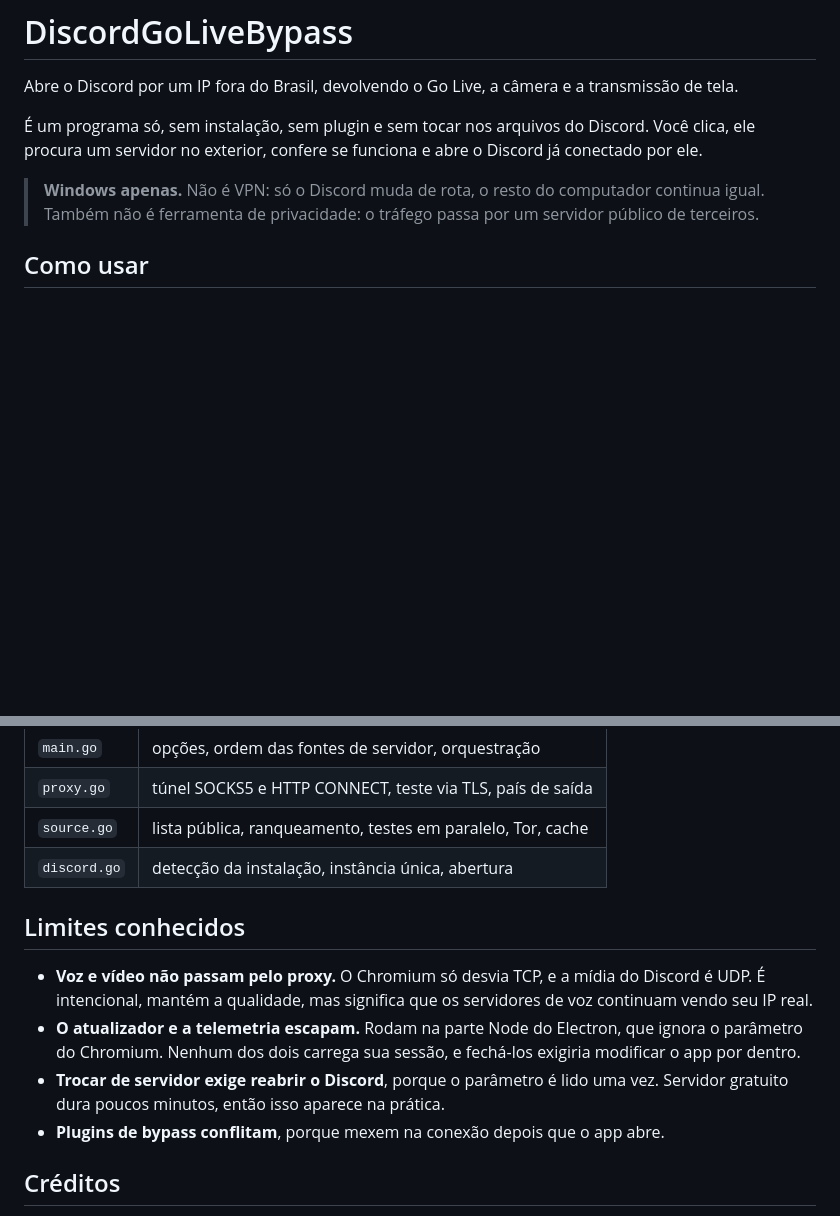
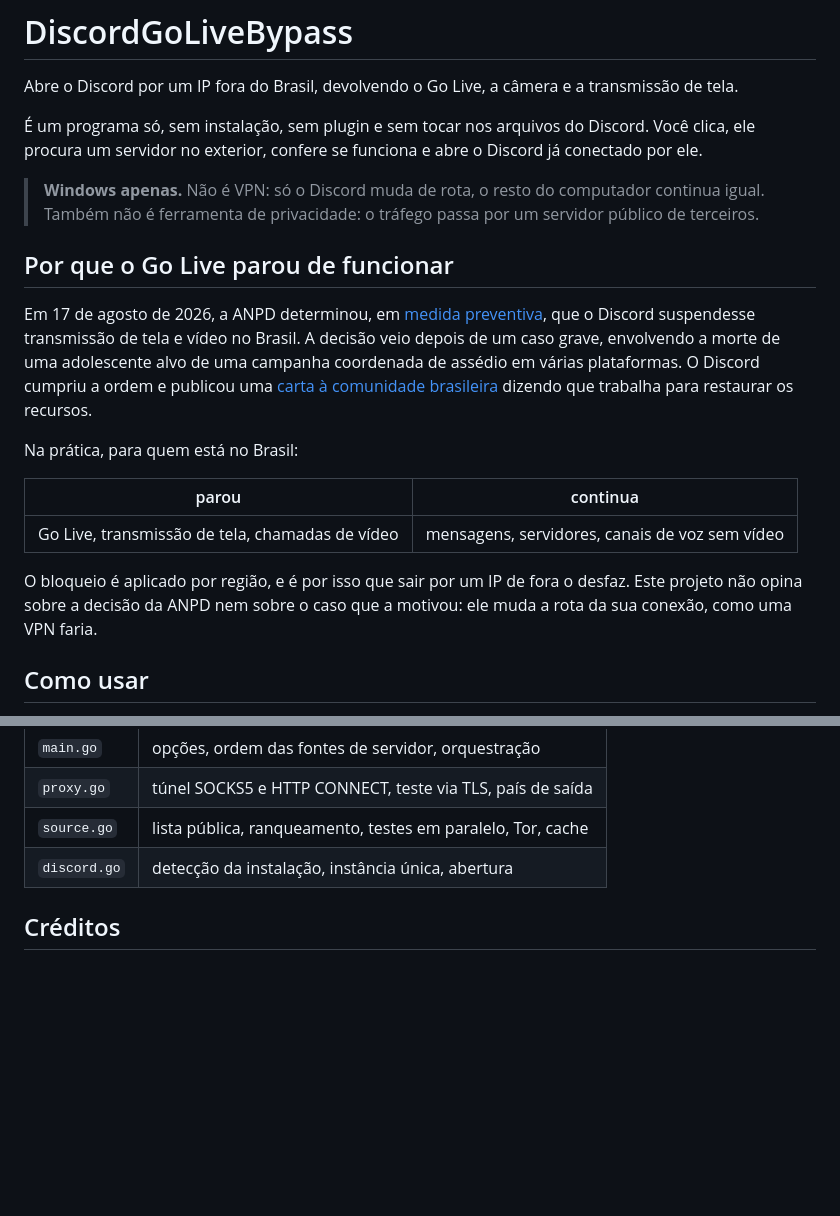
Before and after one commit to thomassolcia/DiscordGoLiveBypass, a Markdown page: README.md, 2 parts joined by grey strips. Rendered like a GitHub page; blank space fills up the shorter version.

Commit message:
:books: docs: Contexto da suspensão e fim dos limites conhecidos
O README explicava como destravar o Go Live sem dizer em momento nenhum por que ele havia travado. Agora abre com o contexto: a medida preventiva da ANPD de 17 de agosto de 2026, o caso que a motivou e a carta do Discord à comunidade brasileira, com link para as duas fontes.

Saiu junto a seção de limites conhecidos. Era uma lista de ressalvas que não mudam decisão nenhuma de quem só quer transmitir, incluindo detalhes de rota da mídia que interessam a quem mexe no código e não a quem usa. Esses continuam onde fazem sentido, na seção de como funciona por dentro.

```diff
--- a/README.md
+++ b/README.md
@@ -5,6 +5,18 @@ Abre o Discord por um IP fora do Brasil, devolvendo o Go Live, a câmera e a tra
 É um programa só, sem instalação, sem plugin e sem tocar nos arquivos do Discord. Você clica, ele procura um servidor no exterior, confere se funciona e abre o Discord já conectado por ele.
 
 > **Windows apenas.** Não é VPN: só o Discord muda de rota, o resto do computador continua igual. Também não é ferramenta de privacidade: o tráfego passa por um servidor público de terceiros.
+
+## Por que o Go Live parou de funcionar
+
+Em 17 de agosto de 2026, a ANPD determinou, em [medida preventiva](https://www.gov.br/anpd/pt-br/assuntos/noticias/em-medida-preventiva-anpd-determina-que-discord-suspenda-transmissoes-ao-vivo-no-brasil), que o Discord suspendesse transmissão de tela e vídeo no Brasil. A decisão veio depois de um caso grave, envolvendo a morte de uma adolescente alvo de uma campanha coordenada de assédio em várias plataformas. O Discord cumpriu a ordem e publicou uma [carta à comunidade brasileira](https://discord.com/blog/a-letter-to-the-discord-community-in-brazil) dizendo que trabalha para restaurar os recursos.
+
+Na prática, para quem está no Brasil:
+
+| parou | continua |
+| --- | --- |
+| Go Live, transmissão de tela, chamadas de vídeo | mensagens, servidores, canais de voz sem vídeo |
+
+O bloqueio é aplicado por região, e é por isso que sair por um IP de fora o desfaz. Este projeto não opina sobre a decisão da ANPD nem sobre o caso que a motivou: ele muda a rota da sua conexão, como uma VPN faria.
 
 ## Como usar
 
@@ -191,13 +203,6 @@ go build -o DiscordGoLiveBypass.exe .
 | `source.go` | lista pública, ranqueamento, testes em paralelo, Tor, cache |
 | `discord.go` | detecção da instalação, instância única, abertura |
 
-## Limites conhecidos
-
-- **Voz e vídeo não passam pelo proxy.** O Chromium só desvia TCP, e a mídia do Discord é UDP. É intencional, mantém a qualidade, mas significa que os servidores de voz continuam vendo seu IP real.
-- **O atualizador e a telemetria escapam.** Rodam na parte Node do Electron, que ignora o parâmetro do Chromium. Nenhum dos dois carrega sua sessão, e fechá-los exigiria modificar o app por dentro.
-- **Trocar de servidor exige reabrir o Discord**, porque o parâmetro é lido uma vez. Servidor gratuito dura poucos minutos, então isso aparece na prática.
-- **Plugins de bypass conflitam**, porque mexem na conexão depois que o app abre.
-
 ## Créditos
 
 A lógica de busca, ranqueamento e validação de servidores é adaptada do **GoLiveBypass**, plugin Vencord que resolve o mesmo problema por dentro do Discord. Este projeto faz por fora, sem tocar na instalação. Por isso a licença aqui é a mesma dele, GPL-3.0.
```
